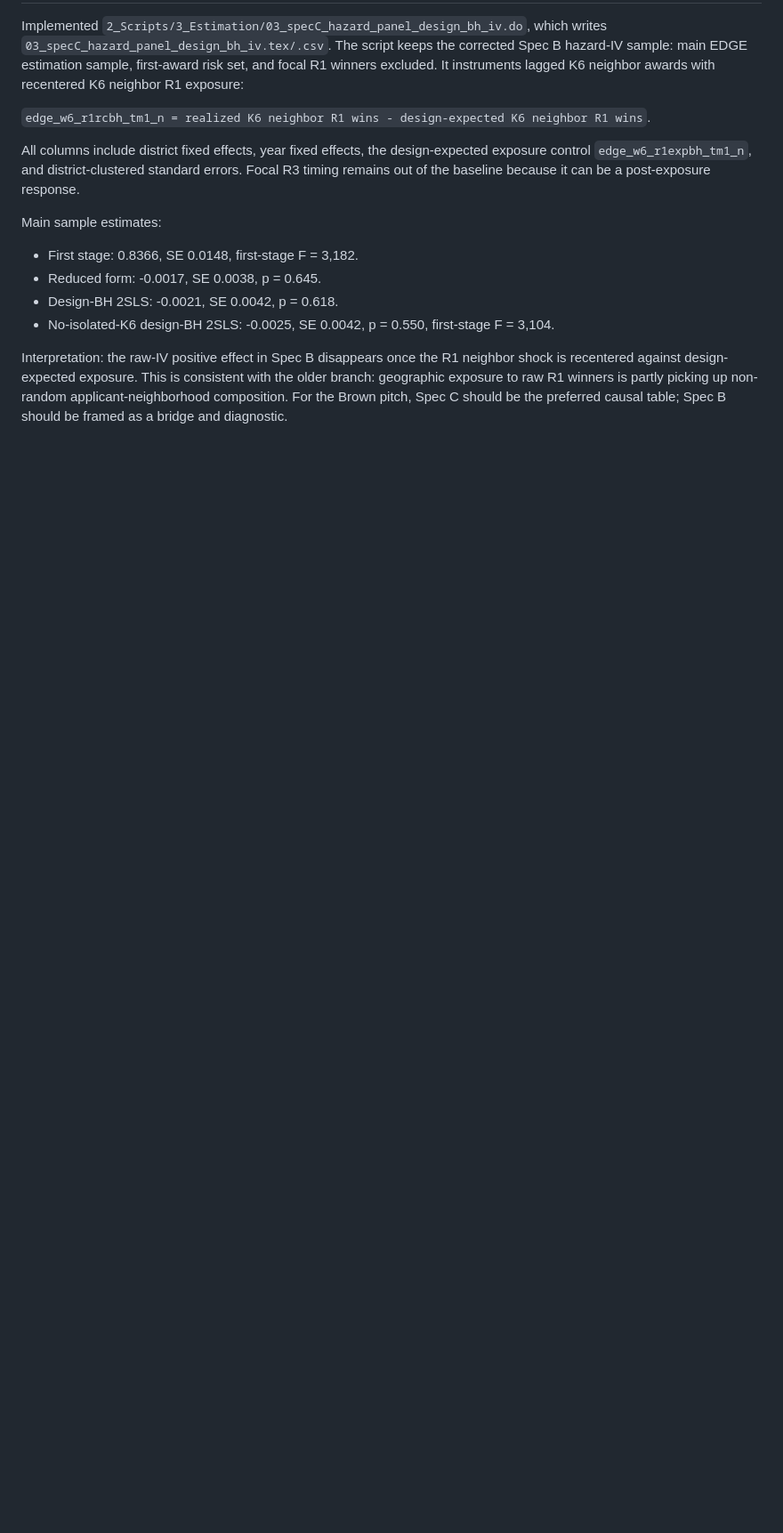
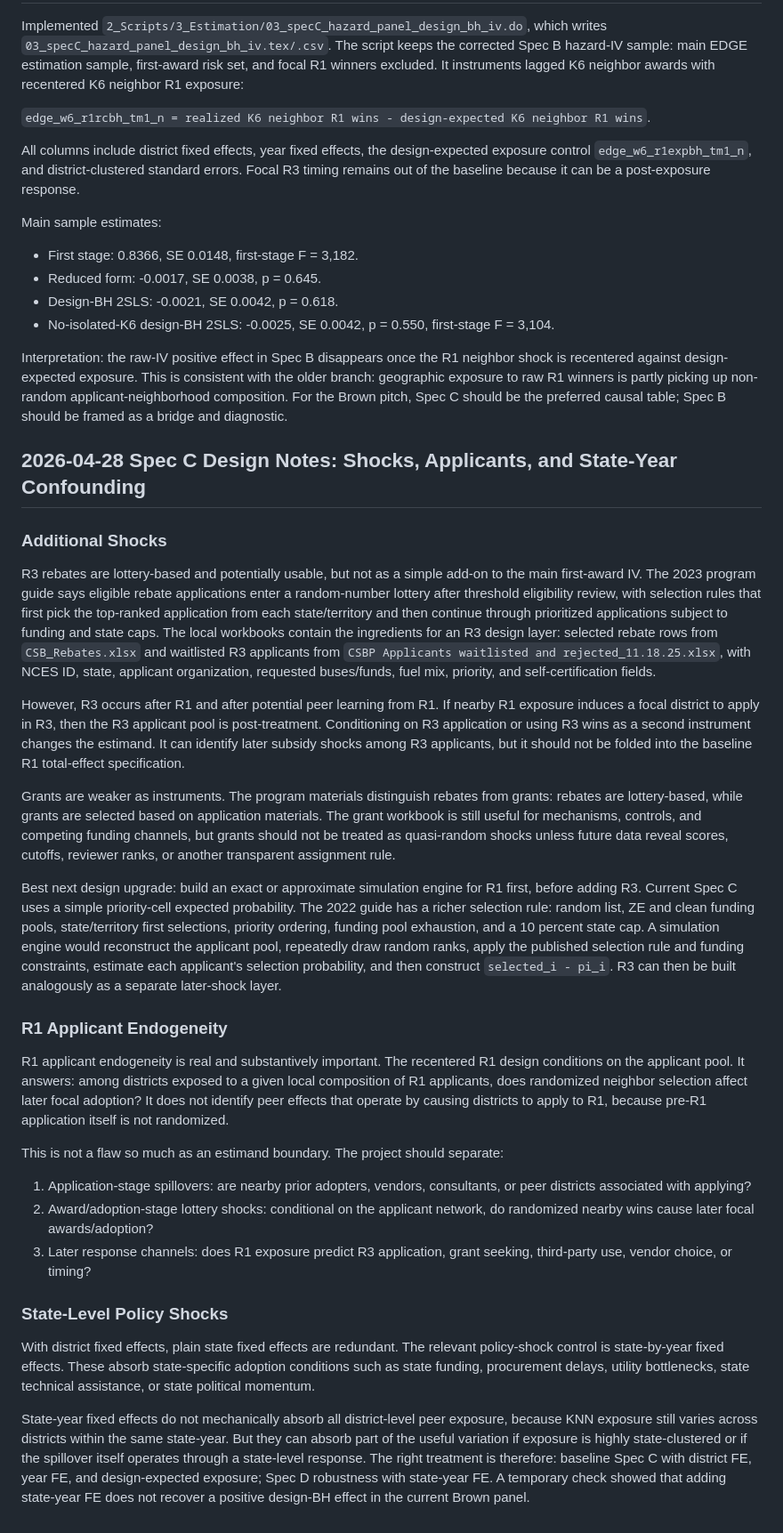
Before and after one commit to anirudh-p/esb-peereffects, a Markdown page: Documentation/scratch_paper.md, the part around the change. Shown at 89% size. GitHub-like rendering; blank space fills up the shorter version.

Commit message:
Document Spec C design questions

```diff
--- a/Documentation/scratch_paper.md
+++ b/Documentation/scratch_paper.md
@@ -201,3 +201,31 @@ Main sample estimates:
 - No-isolated-K6 design-BH 2SLS: -0.0025, SE 0.0042, p = 0.550, first-stage F = 3,104.
 
 Interpretation: the raw-IV positive effect in Spec B disappears once the R1 neighbor shock is recentered against design-expected exposure. This is consistent with the older branch: geographic exposure to raw R1 winners is partly picking up non-random applicant-neighborhood composition. For the Brown pitch, Spec C should be the preferred causal table; Spec B should be framed as a bridge and diagnostic.
+
+## 2026-04-28 Spec C Design Notes: Shocks, Applicants, and State-Year Confounding
+
+### Additional Shocks
+
+R3 rebates are lottery-based and potentially usable, but not as a simple add-on to the main first-award IV. The 2023 program guide says eligible rebate applications enter a random-number lottery after threshold eligibility review, with selection rules that first pick the top-ranked application from each state/territory and then continue through prioritized applications subject to funding and state caps. The local workbooks contain the ingredients for an R3 design layer: selected rebate rows from `CSB_Rebates.xlsx` and waitlisted R3 applicants from `CSBP Applicants waitlisted and rejected_11.18.25.xlsx`, with NCES ID, state, applicant organization, requested buses/funds, fuel mix, priority, and self-certification fields.
+
+However, R3 occurs after R1 and after potential peer learning from R1. If nearby R1 exposure induces a focal district to apply in R3, then the R3 applicant pool is post-treatment. Conditioning on R3 application or using R3 wins as a second instrument changes the estimand. It can identify later subsidy shocks among R3 applicants, but it should not be folded into the baseline R1 total-effect specification.
+
+Grants are weaker as instruments. The program materials distinguish rebates from grants: rebates are lottery-based, while grants are selected based on application materials. The grant workbook is still useful for mechanisms, controls, and competing funding channels, but grants should not be treated as quasi-random shocks unless future data reveal scores, cutoffs, reviewer ranks, or another transparent assignment rule.
+
+Best next design upgrade: build an exact or approximate simulation engine for R1 first, before adding R3. Current Spec C uses a simple priority-cell expected probability. The 2022 guide has a richer selection rule: random list, ZE and clean funding pools, state/territory first selections, priority ordering, funding pool exhaustion, and a 10 percent state cap. A simulation engine would reconstruct the applicant pool, repeatedly draw random ranks, apply the published selection rule and funding constraints, estimate each applicant's selection probability, and then construct `selected_i - pi_i`. R3 can then be built analogously as a separate later-shock layer.
+
+### R1 Applicant Endogeneity
+
+R1 applicant endogeneity is real and substantively important. The recentered R1 design conditions on the applicant pool. It answers: among districts exposed to a given local composition of R1 applicants, does randomized neighbor selection affect later focal adoption? It does not identify peer effects that operate by causing districts to apply to R1, because pre-R1 application itself is not randomized.
+
+This is not a flaw so much as an estimand boundary. The project should separate:
+
+1. Application-stage spillovers: are nearby prior adopters, vendors, consultants, or peer districts associated with applying?
+2. Award/adoption-stage lottery shocks: conditional on the applicant network, do randomized nearby wins cause later focal awards/adoption?
+3. Later response channels: does R1 exposure predict R3 application, grant seeking, third-party use, vendor choice, or timing?
+
+### State-Level Policy Shocks
+
+With district fixed effects, plain state fixed effects are redundant. The relevant policy-shock control is state-by-year fixed effects. These absorb state-specific adoption conditions such as state funding, procurement delays, utility bottlenecks, state technical assistance, or state political momentum.
+
+State-year fixed effects do not mechanically absorb all district-level peer exposure, because KNN exposure still varies across districts within the same state-year. But they can absorb part of the useful variation if exposure is highly state-clustered or if the spillover itself operates through a state-level response. The right treatment is therefore: baseline Spec C with district FE, year FE, and design-expected exposure; Spec D robustness with state-year FE. A temporary check showed that adding state-year FE does not recover a positive design-BH effect in the current Brown panel.
```
